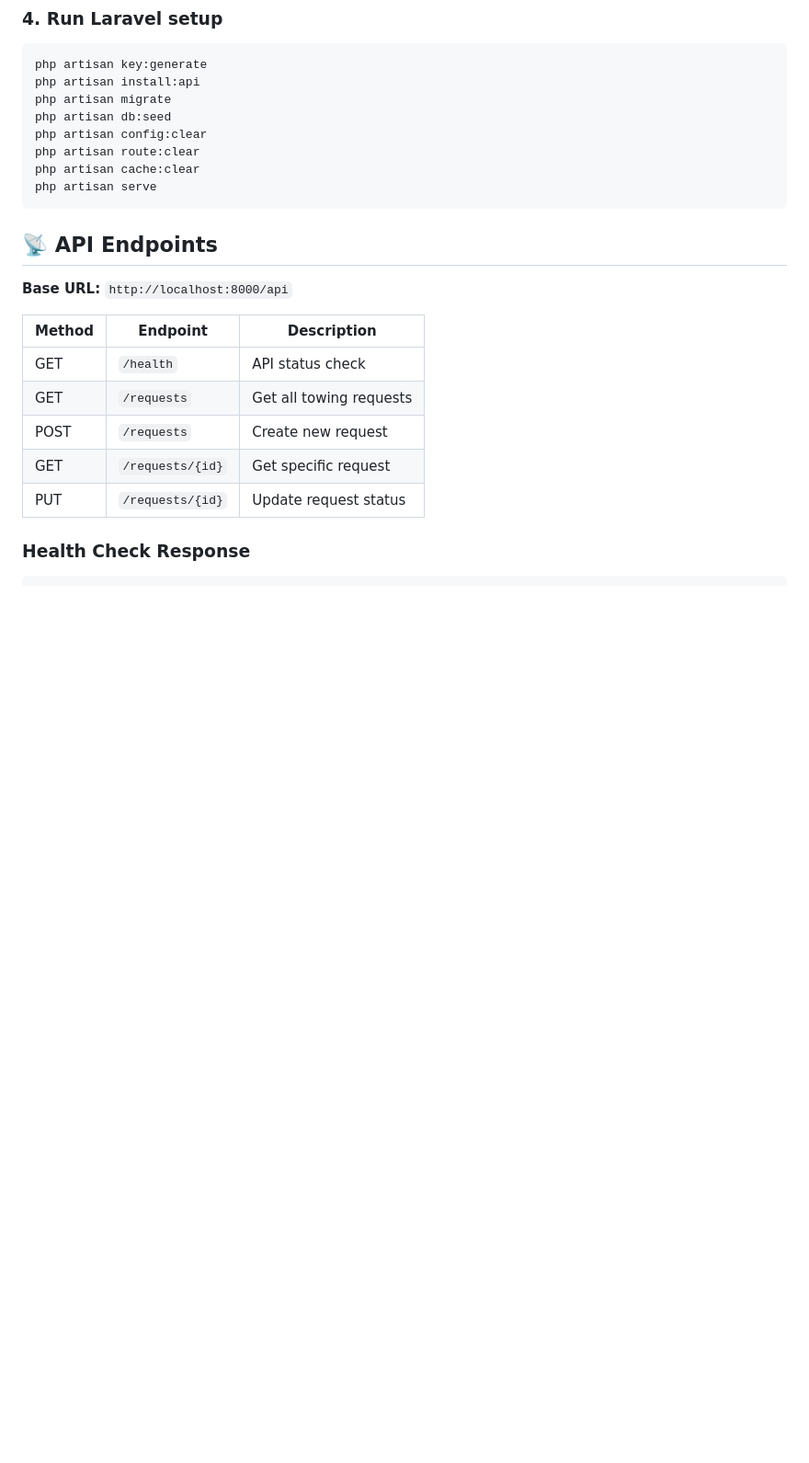
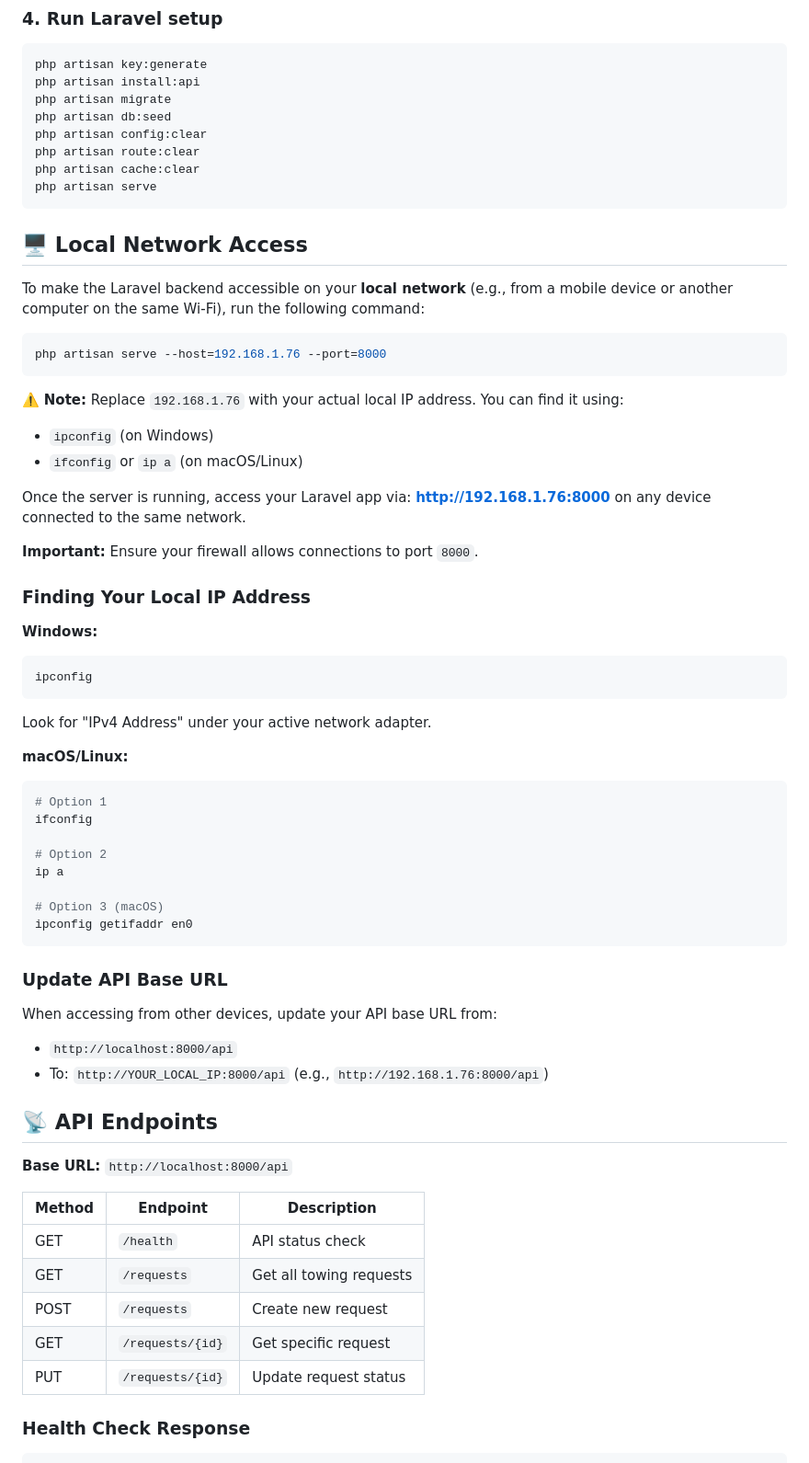
Before and after one commit to Nouman2707/tareeqk-towing-service, a Markdown page: backend/README.md, the part around the change. Shown: that part at 92% size. Rendered like a GitHub page; blank space fills up the shorter version.

````diff
--- a/backend/README.md
+++ b/backend/README.md
@@ -69,6 +69,47 @@ php artisan route:clear
 php artisan cache:clear
 php artisan serve
 ```
+## 🖥️ Local Network Access
+
+To make the Laravel backend accessible on your **local network** (e.g., from a mobile device or another computer on the same Wi-Fi), run the following command:
+
+```bash
+php artisan serve --host=192.168.1.76 --port=8000
+```
+
+⚠️ **Note:** Replace `192.168.1.76` with your actual local IP address. You can find it using:
+* `ipconfig` (on Windows)
+* `ifconfig` or `ip a` (on macOS/Linux)
+
+Once the server is running, access your Laravel app via: **http://192.168.1.76:8000** on any device connected to the same network.
+
+**Important:** Ensure your firewall allows connections to port `8000`.
+
+### Finding Your Local IP Address
+
+**Windows:**
+```cmd
+ipconfig
+```
+Look for "IPv4 Address" under your active network adapter.
+
+**macOS/Linux:**
+```bash
+# Option 1
+ifconfig
+
+# Option 2
+ip a
+
+# Option 3 (macOS)
+ipconfig getifaddr en0
+```
+
+### Update API Base URL
+
+When accessing from other devices, update your API base URL from:
+- `http://localhost:8000/api`
+- To: `http://YOUR_LOCAL_IP:8000/api` (e.g., `http://192.168.1.76:8000/api`)
 
 ## 📡 API Endpoints
 
````
